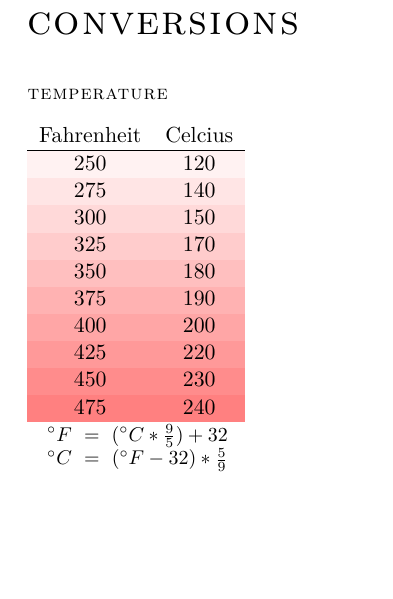
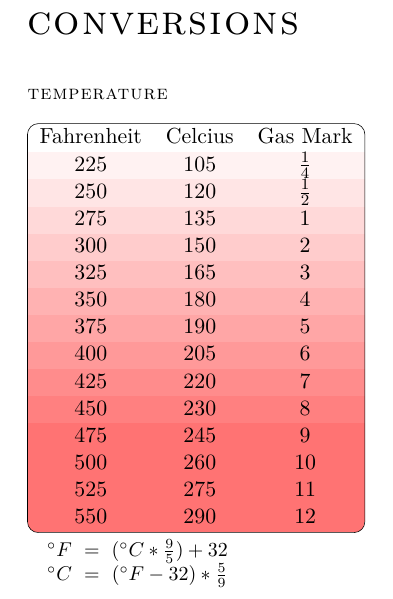
Before and after one commit to mikrostew/kitchen-cheat-sheets, a LaTeX document (conversions.tex): part of the page, cut so that both start at the same text, the shorter picture padded with empty space. Compiled offline with XeLaTeX.

Commit message:
udpate temp conversions

```diff
--- a/conversions.tex
+++ b/conversions.tex
@@ -63,31 +63,48 @@
 ~ \\
 
 \sectionheader{temperature}
-\begin{tabular}{ c c }
+
+  \noindent\begin{tikzpicture}[line width=.1mm,rounded corners=.5em]
+    \node(thetable) [clip,inner sep=.5\pgflinewidth] {
+      \addstackgap[\pgflinewidth]{%
+\begin{tabular}{ c c c }
 \rowcolor{white}
-Fahrenheit & Celcius \\
+Fahrenheit & Celcius & Gas Mark \\
 \hline
 \rowcolor{red!5}
-250 & 120 \\
+225 & 105 & $\frac{1}{4}$ \\
 \rowcolor{red!10}
-275 & 140 \\
+250 & 120 & $\frac{1}{2}$ \\
 \rowcolor{red!15}
-300 & 150 \\
+275 & 135 & 1 \\
 \rowcolor{red!20}
-325 & 170 \\
+300 & 150 & 2 \\
 \rowcolor{red!25}
-350 & 180 \\
+325 & 165 & 3 \\
 \rowcolor{red!30}
-375 & 190 \\
+350 & 180 & 4 \\
 \rowcolor{red!35}
-400 & 200 \\
+375 & 190 & 5 \\
 \rowcolor{red!40}
-425 & 220 \\
+400 & 205 & 6 \\
 \rowcolor{red!45}
-450 & 230 \\
+425 & 220 & 7 \\
 \rowcolor{red!50}
-475 & 240 \\
+450 & 230 & 8 \\
+\rowcolor{red!55}
+475 & 245 & 9 \\
+\rowcolor{red!55}
+500 & 260 & 10 \\
+\rowcolor{red!55}
+525 & 275 & 11 \\
+\rowcolor{red!55}
+550 & 290 & 12 \\
 \end{tabular}%
+      }
+    };
+    \draw ([xshift=.5*\pgflinewidth,yshift=-.5*\pgflinewidth]thetable.north west)
+      rectangle ([xshift=-.5*\pgflinewidth,yshift=.5*\pgflinewidth]thetable.south east);
+  \end{tikzpicture}
 
 \note{ $ ^{\circ}F ~=~ (^{\circ}C * \frac{9}{5}) + 32 $ }
 \note{ $ ^{\circ}C ~=~ (^{\circ}F - 32) * \frac{5}{9} $ }
```
